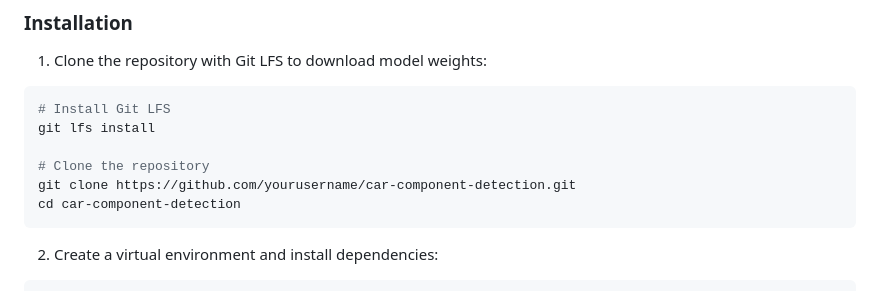
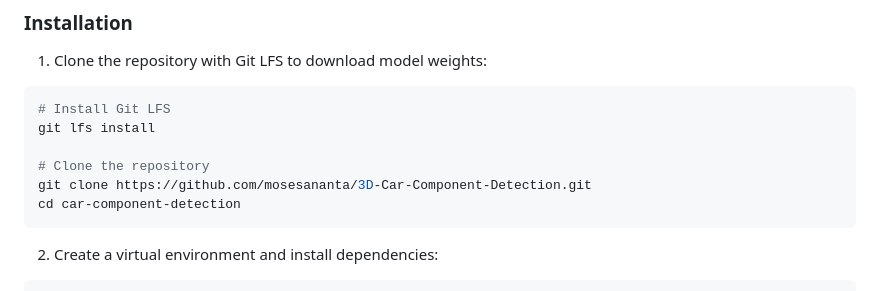
Before and after one commit to mosesananta/3D-Car-Component-Detection, a Markdown page: README.md, the part around the change. Drawn GitHub-style.

Commit message:
typo fix

````diff
--- a/README.md
+++ b/README.md
@@ -38,7 +38,7 @@ This approach allows the model to recognize the state of car components regardle
 git lfs install
 
 # Clone the repository
-git clone https://github.com/yourusername/car-component-detection.git
+git clone https://github.com/mosesananta/3D-Car-Component-Detection.git
 cd car-component-detection
 ```
 2. Create a virtual environment and install dependencies:
````
